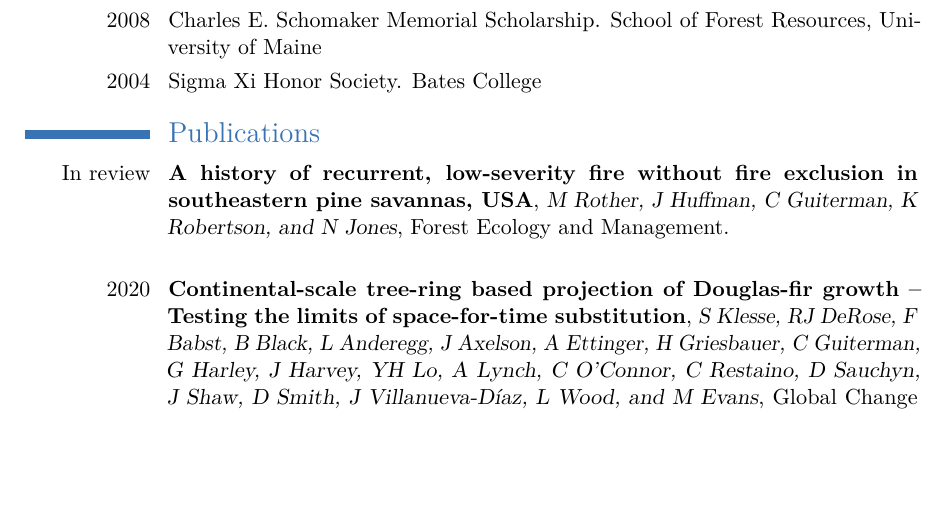
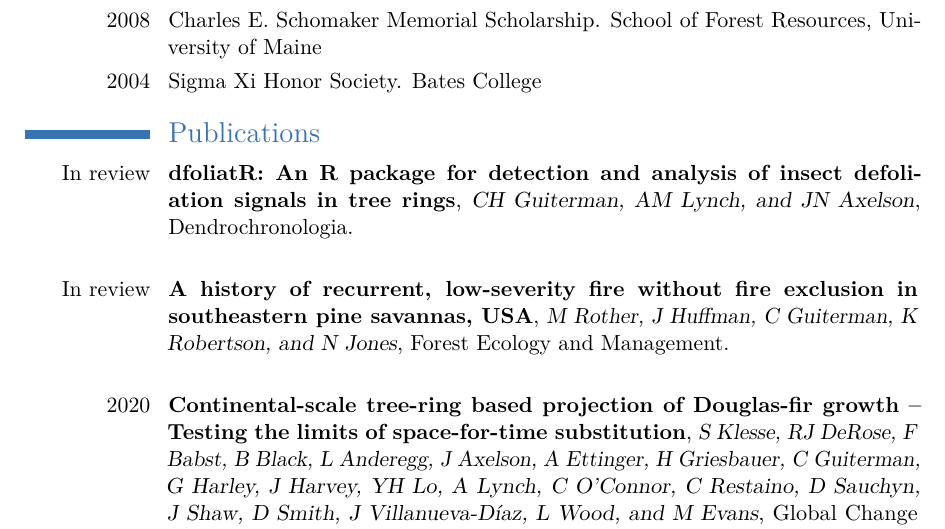
Before and after one commit to chguiterman/CV, an R Markdown document (CV.Rmd): part of page 4 of 12, cut so that both start at the same text, the shorter picture padded with empty space. The pictures show the output file CV.pdf that the author committed with the source.

Commit message:
add dfoliaR in review

````diff
--- a/CV.Rmd
+++ b/CV.Rmd
@@ -205,10 +205,10 @@ awards %>%
 # Publications
 
 ```{r}
-data.frame(authors = c("M Rother, J Huffman, C Guiterman, K Robertson, and N Jones"),
-           year = c("In review"),
-           what = c("A history of recurrent, low-severity fire without fire exclusion in southeastern pine savannas, USA"),
-           journal = c("Forest Ecology and Management")
+data.frame(authors = c("CH Guiterman, AM Lynch, and JN Axelson", "M Rother, J Huffman, C Guiterman, K Robertson, and N Jones"),
+           year = c("In review", "In review"),
+           what = c("dfoliatR: An R package for detection and analysis of insect defoliation signals in tree rings", "A history of recurrent, low-severity fire without fire exclusion in southeastern pine savannas, USA"),
+           journal = c("Dendrochronologia", "Forest Ecology and Management")
 ) %>%
   detailed_entries(with = authors,
                    when = year,
````
Also changed, not shown: CV.pdf.
